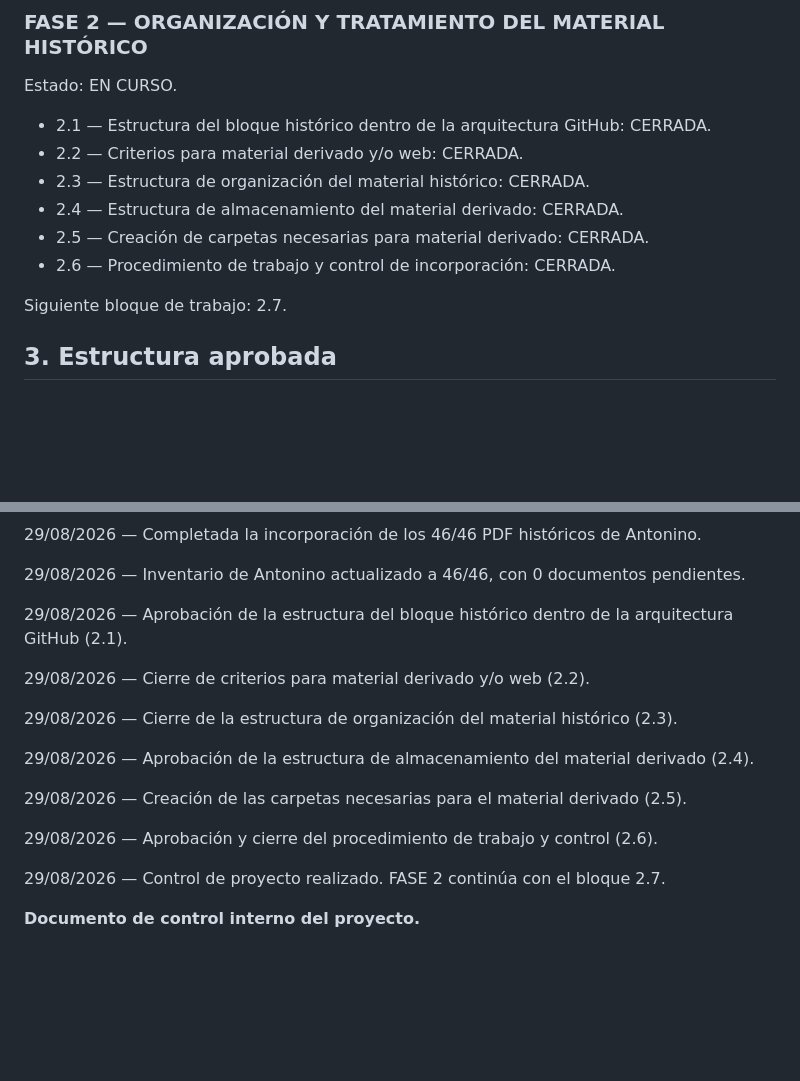
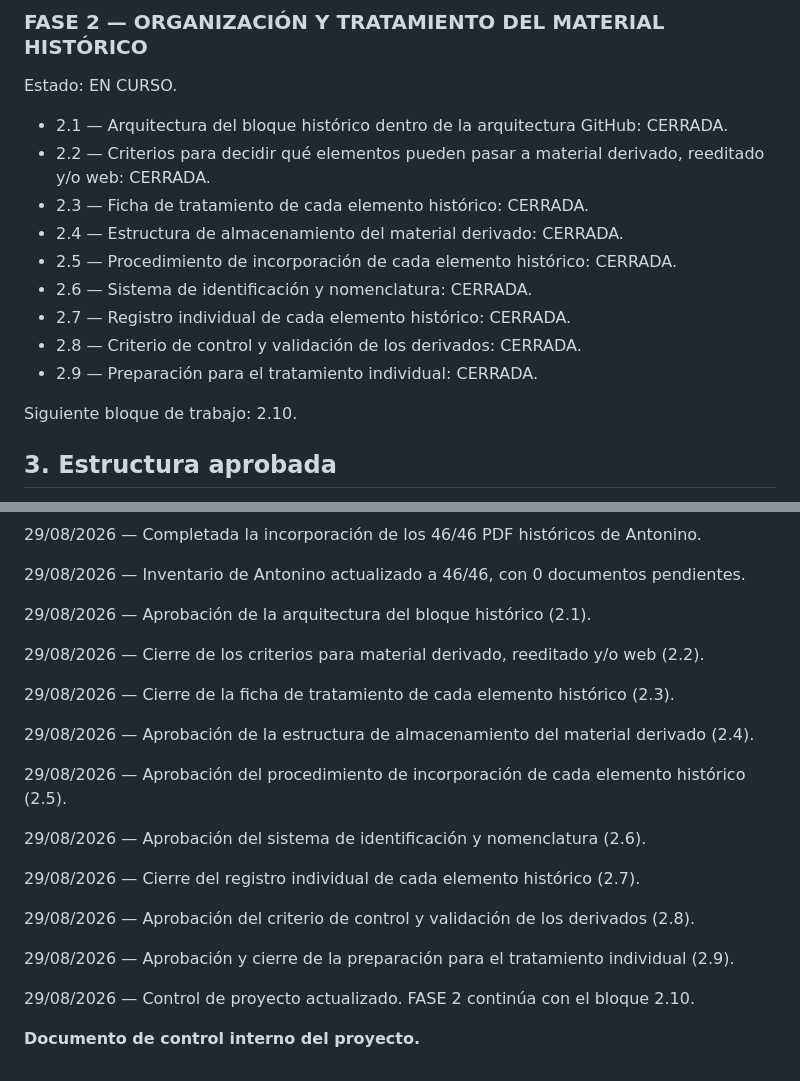
Before and after one commit to kamadasran-png/pena-jabali-hunters, a Markdown page: docs/CONTROL_PROYECTO.md, 2 parts joined by grey strips. GitHub-like rendering; blank space fills up the shorter version.

```diff
--- a/docs/CONTROL_PROYECTO.md
+++ b/docs/CONTROL_PROYECTO.md
@@ -27,14 +27,17 @@ Estado: INICIADA.
 ### FASE 2 — ORGANIZACIÓN Y TRATAMIENTO DEL MATERIAL HISTÓRICO
 Estado: EN CURSO.
 
-- 2.1 — Estructura del bloque histórico dentro de la arquitectura GitHub: CERRADA.
-- 2.2 — Criterios para material derivado y/o web: CERRADA.
-- 2.3 — Estructura de organización del material histórico: CERRADA.
+- 2.1 — Arquitectura del bloque histórico dentro de la arquitectura GitHub: CERRADA.
+- 2.2 — Criterios para decidir qué elementos pueden pasar a material derivado, reeditado y/o web: CERRADA.
+- 2.3 — Ficha de tratamiento de cada elemento histórico: CERRADA.
 - 2.4 — Estructura de almacenamiento del material derivado: CERRADA.
-- 2.5 — Creación de carpetas necesarias para material derivado: CERRADA.
-- 2.6 — Procedimiento de trabajo y control de incorporación: CERRADA.
+- 2.5 — Procedimiento de incorporación de cada elemento histórico: CERRADA.
+- 2.6 — Sistema de identificación y nomenclatura: CERRADA.
+- 2.7 — Registro individual de cada elemento histórico: CERRADA.
+- 2.8 — Criterio de control y validación de los derivados: CERRADA.
+- 2.9 — Preparación para el tratamiento individual: CERRADA.
 
-Siguiente bloque de trabajo: 2.7.
+Siguiente bloque de trabajo: 2.10.
 
 ## 3. Estructura aprobada
 
@@ -174,18 +216,24 @@ No se modificará el archivo histórico primario salvo que exista una decisión
 
 29/08/2026 — Inventario de Antonino actualizado a 46/46, con 0 documentos pendientes.
 
-29/08/2026 — Aprobación de la estructura del bloque histórico dentro de la arquitectura GitHub (2.1).
+29/08/2026 — Aprobación de la arquitectura del bloque histórico (2.1).
 
-29/08/2026 — Cierre de criterios para material derivado y/o web (2.2).
+29/08/2026 — Cierre de los criterios para material derivado, reeditado y/o web (2.2).
 
-29/08/2026 — Cierre de la estructura de organización del material histórico (2.3).
+29/08/2026 — Cierre de la ficha de tratamiento de cada elemento histórico (2.3).
 
 29/08/2026 — Aprobación de la estructura de almacenamiento del material derivado (2.4).
 
-29/08/2026 — Creación de las carpetas necesarias para el material derivado (2.5).
+29/08/2026 — Aprobación del procedimiento de incorporación de cada elemento histórico (2.5).
 
-29/08/2026 — Aprobación y cierre del procedimiento de trabajo y control (2.6).
+29/08/2026 — Aprobación del sistema de identificación y nomenclatura (2.6).
 
-29/08/2026 — Control de proyecto realizado. FASE 2 continúa con el bloque 2.7.
+29/08/2026 — Cierre del registro individual de cada elemento histórico (2.7).
+
+29/08/2026 — Aprobación del criterio de control y validación de los derivados (2.8).
+
+29/08/2026 — Aprobación y cierre de la preparación para el tratamiento individual (2.9).
+
+29/08/2026 — Control de proyecto actualizado. FASE 2 continúa con el bloque 2.10.
 
 **Documento de control interno del proyecto.**
```
Also changed, not shown: other parts of docs/CONTROL_PROYECTO.md (+52 -13 lines).
